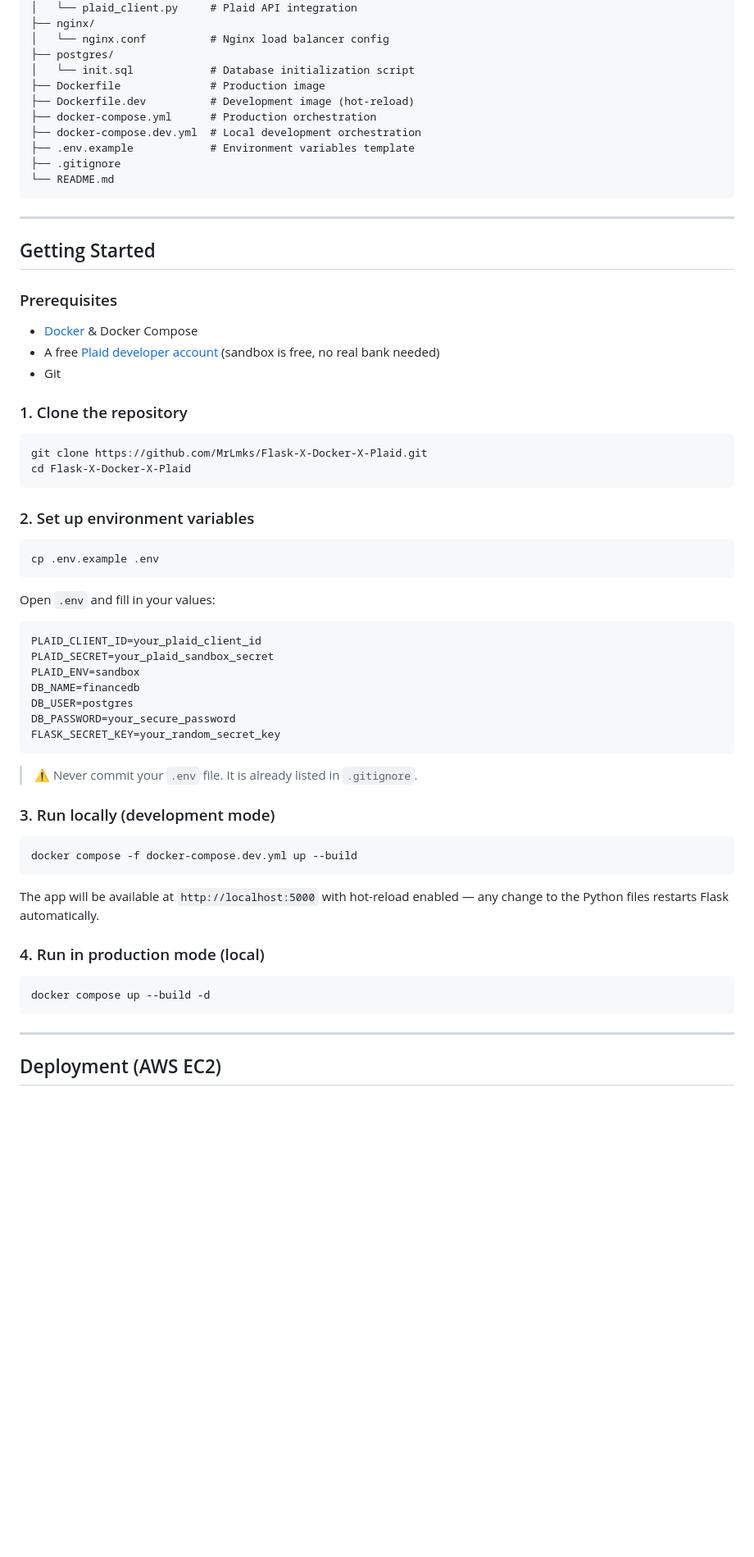
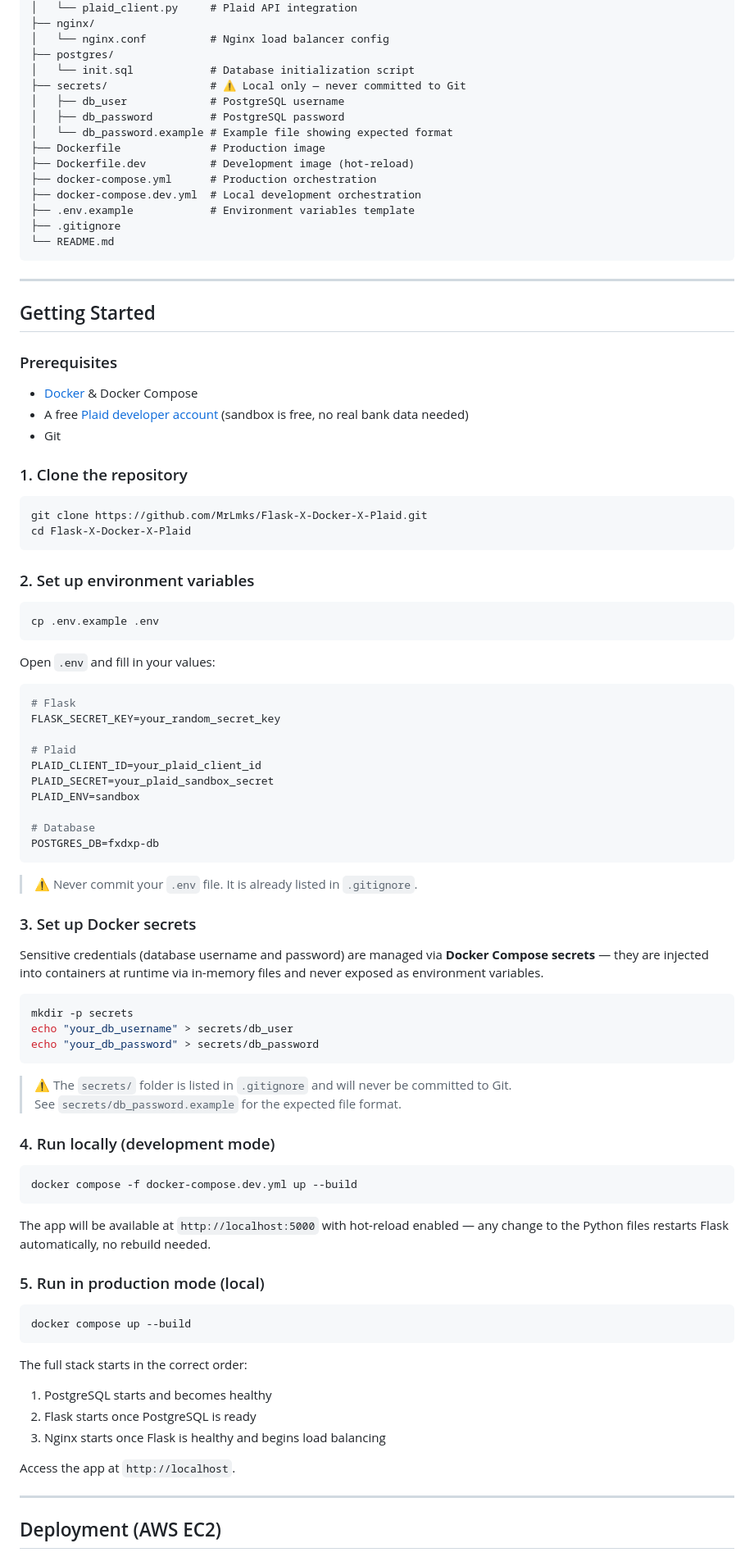
Before and after one commit to MrLmks/Flask-X-Docker-X-Plaid, a Markdown page: README.md, the part around one of its changes. Shown at 82% size. GitHub-like rendering; blank space fills up the shorter version.

````diff
--- a/README.md
+++ b/README.md
@@ -80,6 +80,10 @@ Flask-X-Docker-X-Plaid/
 │   └── nginx.conf          # Nginx load balancer config
 ├── postgres/
 │   └── init.sql            # Database initialization script
+├── secrets/                # ⚠️ Local only — never committed to Git
+│   ├── db_user             # PostgreSQL username
+│   ├── db_password         # PostgreSQL password
+│   └── db_password.example # Example file showing expected format
 ├── Dockerfile              # Production image
 ├── Dockerfile.dev          # Development image (hot-reload)
 ├── docker-compose.yml      # Production orchestration
@@ -96,7 +100,7 @@ Flask-X-Docker-X-Plaid/
 ### Prerequisites
 
 - [Docker](https://docs.docker.com/get-docker/) & Docker Compose
-- A free [Plaid developer account](https://dashboard.plaid.com/signup) (sandbox is free, no real bank needed)
+- A free [Plaid developer account](https://dashboard.plaid.com/signup) (sandbox is free, no real bank data needed)
 - Git
 
 ### 1. Clone the repository
@@ -115,30 +119,53 @@ cp .env.example .env
 Open `.env` and fill in your values:
 
 ```env
+# Flask
+FLASK_SECRET_KEY=your_random_secret_key
+
+# Plaid
 PLAID_CLIENT_ID=your_plaid_client_id
 PLAID_SECRET=your_plaid_sandbox_secret
 PLAID_ENV=sandbox
-DB_NAME=financedb
-DB_USER=postgres
-DB_PASSWORD=your_secure_password
-FLASK_SECRET_KEY=your_random_secret_key
+
+# Database
+POSTGRES_DB=fxdxp-db
 ```
 
 > ⚠️ Never commit your `.env` file. It is already listed in `.gitignore`.
 
-### 3. Run locally (development mode)
+### 3. Set up Docker secrets
+
+Sensitive credentials (database username and password) are managed via **Docker Compose secrets** — they are injected into containers at runtime via in-memory files and never exposed as environment variables.
+
+```bash
+mkdir -p secrets
+echo "your_db_username" > secrets/db_user
+echo "your_db_password" > secrets/db_password
+```
+
+> ⚠️ The `secrets/` folder is listed in `.gitignore` and will never be committed to Git.
+> See `secrets/db_password.example` for the expected file format.
+
+### 4. Run locally (development mode)
 
 ```bash
 docker compose -f docker-compose.dev.yml up --build
 ```
 
-The app will be available at `http://localhost:5000` with hot-reload enabled — any change to the Python files restarts Flask automatically.
+The app will be available at `http://localhost:5000` with hot-reload enabled — any change to the Python files restarts Flask automatically, no rebuild needed.
 
-### 4. Run in production mode (local)
+### 5. Run in production mode (local)
 
 ```bash
-docker compose up --build -d
+docker compose up --build
 ```
+
+The full stack starts in the correct order:
+1. PostgreSQL starts and becomes healthy
+2. Flask starts once PostgreSQL is ready
+3. Nginx starts once Flask is healthy and begins load balancing
+
+Access the app at `http://localhost`.
 
 ---
 
````
Also changed, not shown: other parts of README.md (+19 -15 lines).
